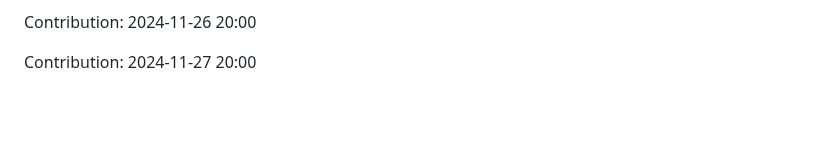
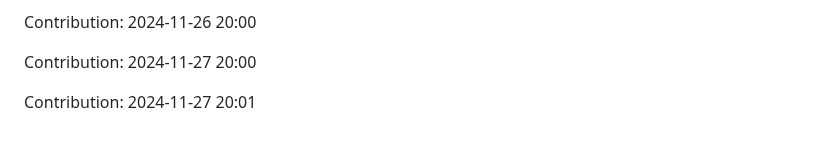
Before and after one commit to sohamgoswami07/AI-Tic-Tac-Toe, a Markdown page: README.md, the part around the change. GitHub-like rendering; blank space fills up the shorter version.

Commit message:
"Contribution: 2024-11-27 20:01"

```diff
--- a/README.md
+++ b/README.md
@@ -335,3 +335,5 @@ Contribution: 2024-11-24 20:00
 Contribution: 2024-11-26 20:00
 
 Contribution: 2024-11-27 20:00
+
+Contribution: 2024-11-27 20:01
```
